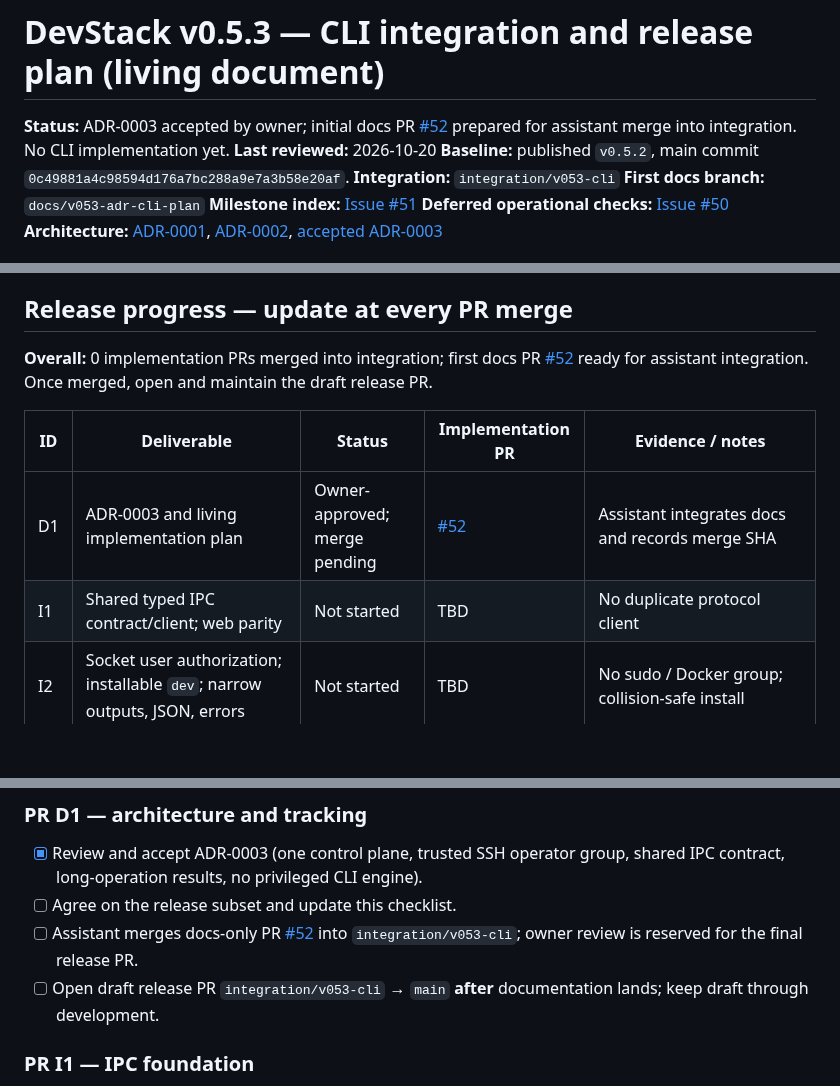
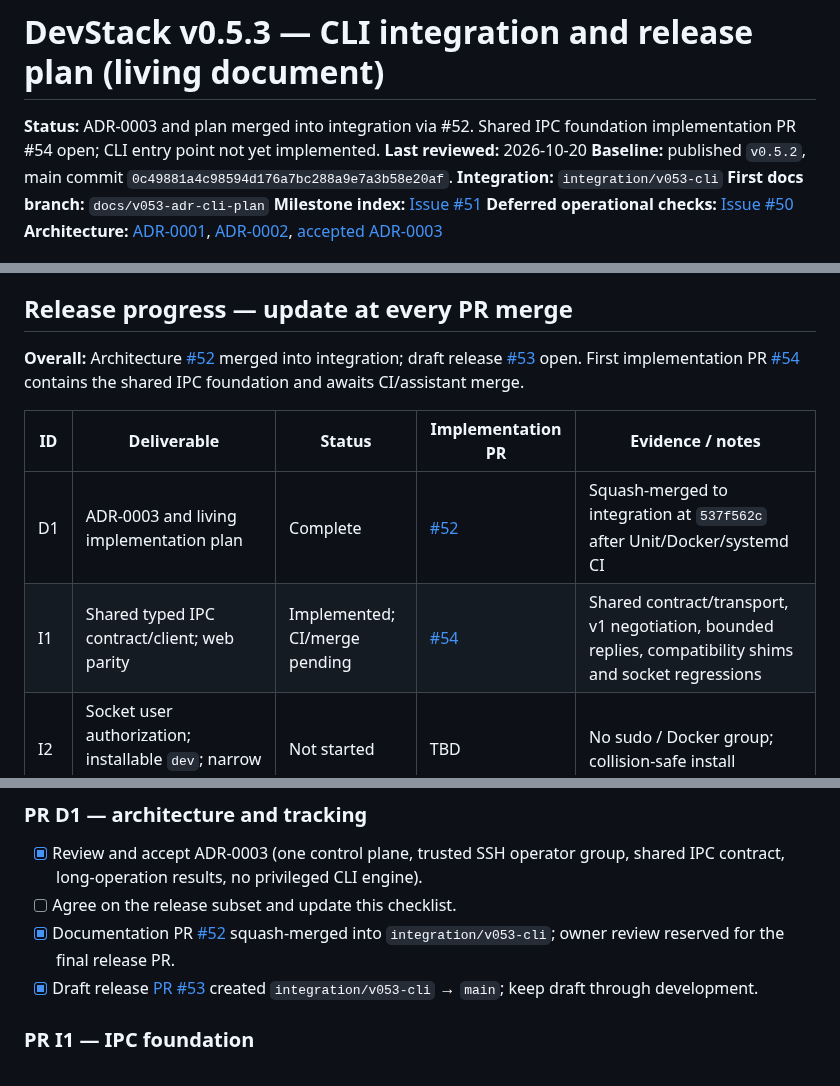
Before and after one commit to rafaelpivato/devstack, a Markdown page: docs/v0.5.3-implementation-plan.md, 3 parts joined by grey strips. GitHub-like rendering; blank space fills up the shorter version.

Commit message:
docs(v0.5.3): track IPC foundation PR #54 and integration status

```diff
--- a/docs/v0.5.3-implementation-plan.md
+++ b/docs/v0.5.3-implementation-plan.md
@@ -1,6 +1,6 @@
 # DevStack v0.5.3 — CLI integration and release plan (living document)
 
-**Status:** ADR-0003 accepted by owner; initial docs PR [#52](https://github.com/rafaelpivato/devstack/pull/52) prepared for assistant merge into integration. No CLI implementation yet.
+**Status:** ADR-0003 and plan merged into integration via #52. Shared IPC foundation implementation PR #54 open; CLI entry point not yet implemented.
 **Last reviewed:** 2026-10-20
 **Baseline:** published `v0.5.2`, main commit `0c49881a4c98594d176a7bc288a9e7a3b58e20af`.
 **Integration:** `integration/v053-cli`
@@ -28,12 +28,12 @@ No additional manual acceptance marathon is a prerequisite to starting work. How
 
 ## Release progress — update at every PR merge
 
-**Overall:** 0 implementation PRs merged into integration; first docs PR [#52](https://github.com/rafaelpivato/devstack/pull/52) ready for assistant integration. Once merged, open and maintain the draft release PR.
+**Overall:** Architecture [#52](https://github.com/rafaelpivato/devstack/pull/52) merged into integration; draft release [#53](https://github.com/rafaelpivato/devstack/pull/53) open. First implementation PR [#54](https://github.com/rafaelpivato/devstack/pull/54) contains the shared IPC foundation and awaits CI/assistant merge.
 
 | ID | Deliverable | Status | Implementation PR | Evidence / notes |
 |---|---|---|---|---|
-| D1 | ADR-0003 and living implementation plan | Owner-approved; merge pending | [#52](https://github.com/rafaelpivato/devstack/pull/52) | Assistant integrates docs and records merge SHA |
-| I1 | Shared typed IPC contract/client; web parity | Not started | TBD | No duplicate protocol client |
+| D1 | ADR-0003 and living implementation plan | Complete | [#52](https://github.com/rafaelpivato/devstack/pull/52) | Squash-merged to integration at `537f562c` after Unit/Docker/systemd CI |
+| I1 | Shared typed IPC contract/client; web parity | Implemented; CI/merge pending | [#54](https://github.com/rafaelpivato/devstack/pull/54) | Shared contract/transport, v1 negotiation, bounded replies, compatibility shims and socket regressions |
 | I2 | Socket user authorization; installable `dev`; narrow outputs, JSON, errors | Not started | TBD | No sudo / Docker group; collision-safe install |
 | I3 | Project list/detail, global status and explicit lifecycle | Not started | TBD | A → B → A across CLI and web |
 | I4 | Observable/retriable long transitions and client disconnects | Not started | TBD | Reuse coordinator and durable state |
@@ -52,8 +52,8 @@ No additional manual acceptance marathon is a prerequisite to starting work. How
 ### PR D1 — architecture and tracking
 - [x] Review and accept ADR-0003 (one control plane, trusted SSH operator group, shared IPC contract, long-operation results, no privileged CLI engine).
 - [ ] Agree on the release subset and update this checklist.
-- [ ] Assistant merges docs-only PR [#52](https://github.com/rafaelpivato/devstack/pull/52) into `integration/v053-cli`; owner review is reserved for the final release PR.
-- [ ] Open draft release PR `integration/v053-cli` → `main` **after** documentation lands; keep draft through development.
+- [x] Documentation PR [#52](https://github.com/rafaelpivato/devstack/pull/52) squash-merged into `integration/v053-cli`; owner review reserved for the final release PR.
+- [x] Draft release [PR #53](https://github.com/rafaelpivato/devstack/pull/53) created `integration/v053-cli` → `main`; keep draft through development.
 
 ### PR I1 — IPC foundation
 - [ ] Consolidate `devstack.api.client.send` and `devstack.control.daemon.request` in one reusable, transport-neutral IPC package.
```
